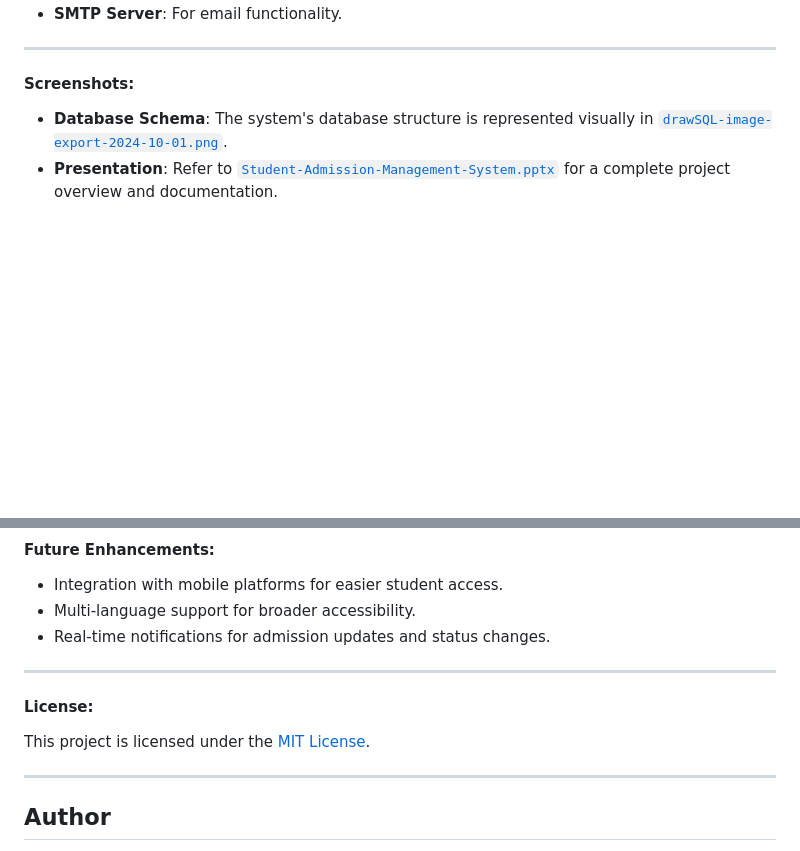
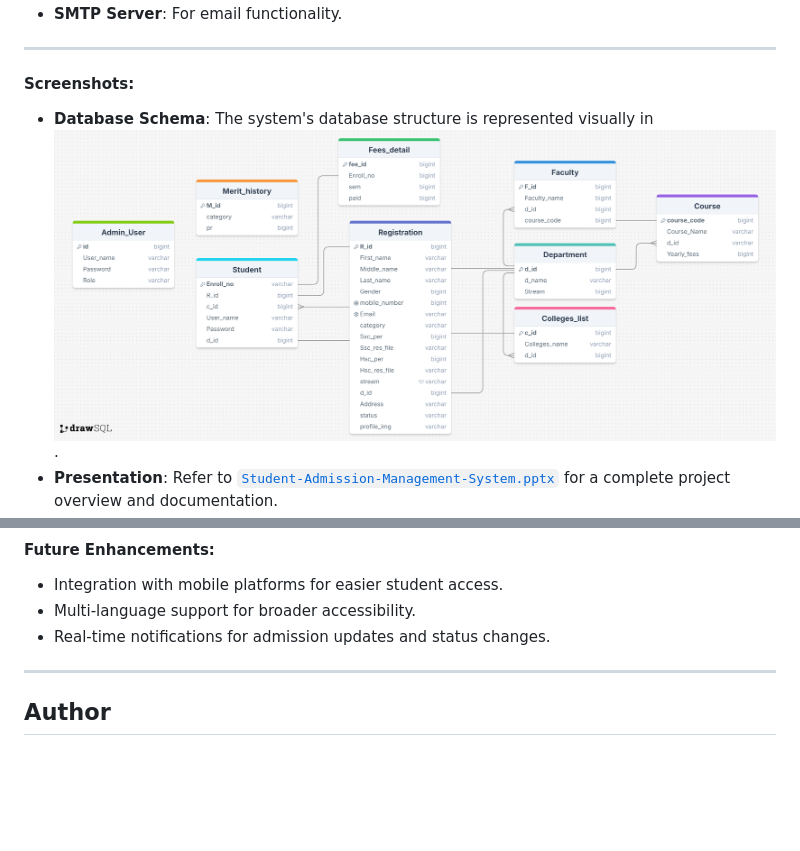
Before and after one commit to Sarthak1315/Student-Admission-Management-System, a Markdown page: README.md, 2 parts joined by grey strips. GitHub-like rendering; blank space fills up the shorter version.

```diff
--- a/README.md
+++ b/README.md
@@ -91,5 +91,5 @@ The **Student Admission Management System** is an ASP.NET-based web application
 ---
 
 #### Screenshots:
-- **Database Schema**: The system's database structure is represented visually in [`drawSQL-image-export-2024-10-01.png`](https://github.com/Sarthak1315/Student-Admission-Management-System/blob/main/drawSQL-image-export-2024-10-01.png).
+- **Database Schema**: The system's database structure is represented visually in ![`drawSQL-image-export-2024-10-01.png`](https://github.com/Sarthak1315/Student-Admission-Management-System/blob/main/drawSQL-image-export-2024-10-01.png).
 - **Presentation**: Refer to [`Student-Admission-Management-System.pptx`](https://github.com/Sarthak1315/Student-Admission-Management-System/blob/main/Student-Admission-Management-System.pptx) for a complete project overview and documentation.
@@ -101,11 +106,6 @@ The **Student Admission Management System** is an ASP.NET-based web application
 - Integration with mobile platforms for easier student access.
 - Multi-language support for broader accessibility.
 - Real-time notifications for admission updates and status changes.
-
----
-
-#### License:
-This project is licensed under the [MIT License](https://opensource.org/licenses/MIT).
 
 ---
 
```
Also changed, not shown: other parts of README.md (+6 -1 lines).
